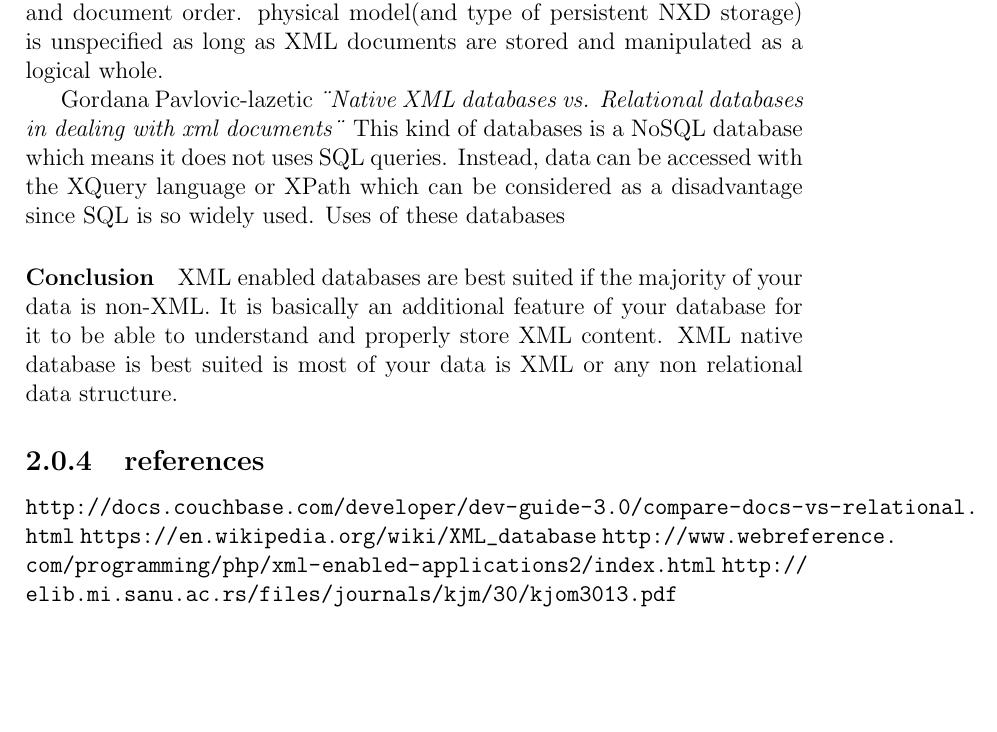
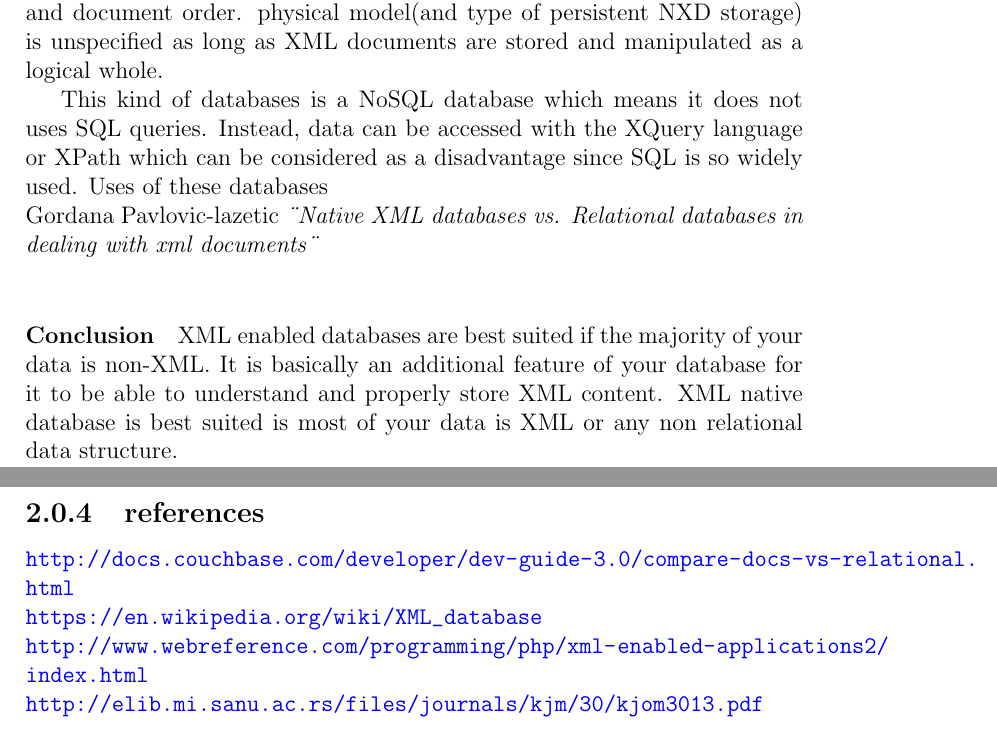
Before and after one commit to jvleur/Essential-Skills-Group, a LaTeX document (Skeleton.tex, which reads XMLDatabase.tex): part of page 8 of 8 before the commit and two parts of pages 8 and 9 of 9 after it, the two joined at a grey line, cut so that both start at the same text, the shorter picture padded with empty space. Compiled offline with pdfLaTeX.

Commit message:
Add color to URLS in XMLDatabase.tex and minor formatting things

```diff
--- a/XMLDatabase.tex
+++ b/XMLDatabase.tex
@@ -22,9 +22,9 @@ An XMl native database fully uses the document oriented approach. Its characteri
     it includes at least the following components: elements,attributes,textual data (PCDATA), and document order.
     physical model(and type of persistent NXD storage) is unspecified as long as XML documents are stored and manipulated as a logical whole.
 
-Gordana Pavlovic-lazetic \textit{¨Native XML databases vs. Relational databases in dealing with xml documents¨}
 This kind of databases is a NoSQL database which means it does not uses SQL queries. Instead, data can be accessed with the XQuery language or XPath which can be considered as a disadvantage since SQL is so widely used.
-Uses of these databases
+Uses of these databases\\*
+Gordana Pavlovic-lazetic \textit{¨Native XML databases vs. Relational databases in dealing with xml documents¨}\\*
 
 
 \paragraph{Conclusion}
@@ -32,7 +32,7 @@ XML enabled databases are best suited if the majority of your data is non-XML. I
 \subsection{references}
 
 
-\url{ http://docs.couchbase.com/developer/dev-guide-3.0/compare-docs-vs-relational.html}
-\url{ https://en.wikipedia.org/wiki/XML_database}
-\url{ http://www.webreference.com/programming/php/xml-enabled-applications2/index.html}
-\url{ http://elib.mi.sanu.ac.rs/files/journals/kjm/30/kjom3013.pdf}
+\textcolor{blue}{\url{ http://docs.couchbase.com/developer/dev-guide-3.0/compare-docs-vs-relational.html}}\\*
+\textcolor{blue}{\url{ https://en.wikipedia.org/wiki/XML_database}}\\*
+\textcolor{blue}{\url{ http://www.webreference.com/programming/php/xml-enabled-applications2/index.html}}\\*
+\textcolor{blue}{\url{ http://elib.mi.sanu.ac.rs/files/journals/kjm/30/kjom3013.pdf}}\\*
```
